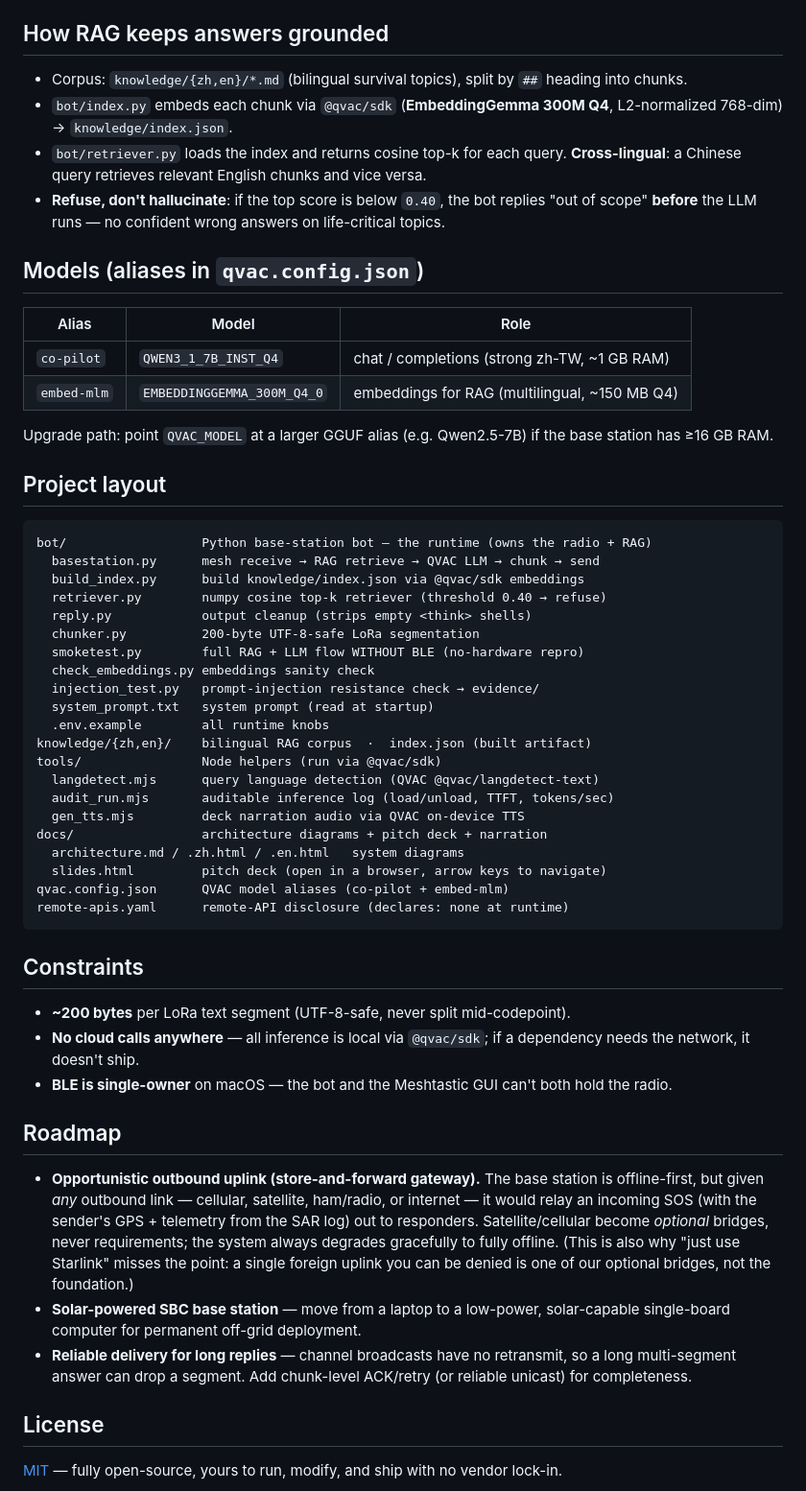
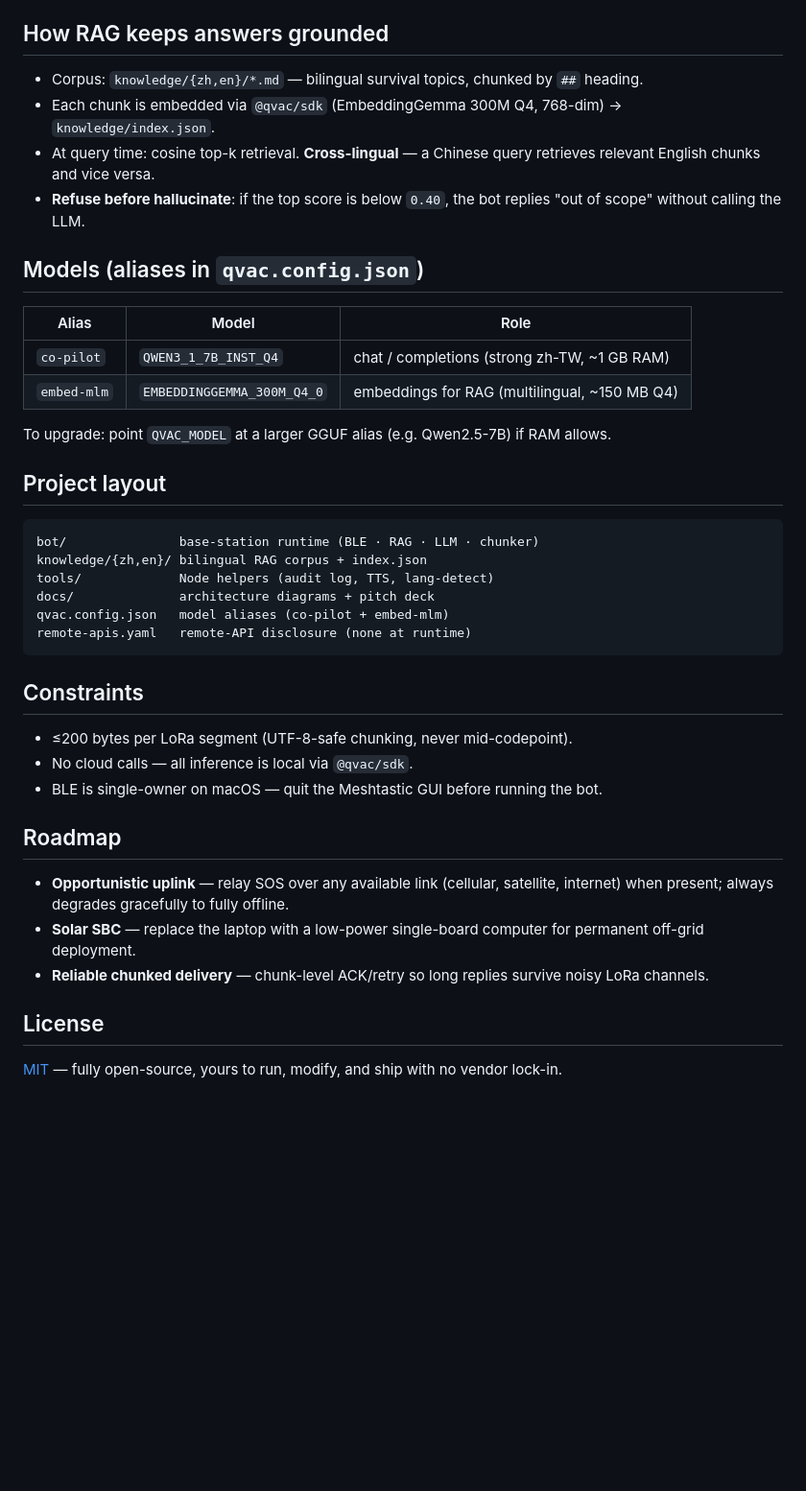
Before and after one commit to Chriskatz/survival-copilot, a Markdown page: README.md, the part around one of its changes. Shown at 96% size. GitHub-like rendering; blank space fills up the shorter version.

````diff
--- a/README.md
+++ b/README.md
@@ -101,10 +90,10 @@ Then from a handheld Meshtastic device, send `?bitten by a snake — what do I d
 
 ## How RAG keeps answers grounded
 
-- Corpus: `knowledge/{zh,en}/*.md` (bilingual survival topics), split by `##` heading into chunks.
-- `bot/index.py` embeds each chunk via `@qvac/sdk` (**EmbeddingGemma 300M Q4**, L2-normalized 768-dim) → `knowledge/index.json`.
-- `bot/retriever.py` loads the index and returns cosine top-k for each query. **Cross-lingual**: a Chinese query retrieves relevant English chunks and vice versa.
-- **Refuse, don't hallucinate**: if the top score is below `0.40`, the bot replies "out of scope" **before** the LLM runs — no confident wrong answers on life-critical topics.
+- Corpus: `knowledge/{zh,en}/*.md` — bilingual survival topics, chunked by `##` heading.
+- Each chunk is embedded via `@qvac/sdk` (EmbeddingGemma 300M Q4, 768-dim) → `knowledge/index.json`.
+- At query time: cosine top-k retrieval. **Cross-lingual** — a Chinese query retrieves relevant English chunks and vice versa.
+- **Refuse before hallucinate**: if the top score is below `0.40`, the bot replies "out of scope" without calling the LLM.
 
 ## Models (aliases in `qvac.config.json`)
 
@@ -113,45 +102,30 @@ Then from a handheld Meshtastic device, send `?bitten by a snake — what do I d
 | `co-pilot` | `QWEN3_1_7B_INST_Q4` | chat / completions (strong zh-TW, ~1 GB RAM) |
 | `embed-mlm` | `EMBEDDINGGEMMA_300M_Q4_0` | embeddings for RAG (multilingual, ~150 MB Q4) |
 
-Upgrade path: point `QVAC_MODEL` at a larger GGUF alias (e.g. Qwen2.5-7B) if the base station has ≥16 GB RAM.
+To upgrade: point `QVAC_MODEL` at a larger GGUF alias (e.g. Qwen2.5-7B) if RAM allows.
 
 ## Project layout
 
 ```
-bot/                  Python base-station bot — the runtime (owns the radio + RAG)
-  basestation.py      mesh receive → RAG retrieve → QVAC LLM → chunk → send
-  build_index.py      build knowledge/index.json via @qvac/sdk embeddings
-  retriever.py        numpy cosine top-k retriever (threshold 0.40 → refuse)
-  reply.py            output cleanup (strips empty <think> shells)
-  chunker.py          200-byte UTF-8-safe LoRa segmentation
-  smoketest.py        full RAG + LLM flow WITHOUT BLE (no-hardware repro)
-  check_embeddings.py embeddings sanity check
-  injection_test.py   prompt-injection resistance check → evidence/
-  system_prompt.txt   system prompt (read at startup)
-  .env.example        all runtime knobs
-knowledge/{zh,en}/    bilingual RAG corpus  ·  index.json (built artifact)
-tools/                Node helpers (run via @qvac/sdk)
-  langdetect.mjs      query language detection (QVAC @qvac/langdetect-text)
-  audit_run.mjs       auditable inference log (load/unload, TTFT, tokens/sec)
-  gen_tts.mjs         deck narration audio via QVAC on-device TTS
-docs/                 architecture diagrams + pitch deck + narration
-  architecture.md / .zh.html / .en.html   system diagrams
-  slides.html         pitch deck (open in a browser, arrow keys to navigate)
-qvac.config.json      QVAC model aliases (co-pilot + embed-mlm)
-remote-apis.yaml      remote-API disclosure (declares: none at runtime)
+bot/               base-station runtime (BLE · RAG · LLM · chunker)
+knowledge/{zh,en}/ bilingual RAG corpus + index.json
+tools/             Node helpers (audit log, TTS, lang-detect)
+docs/              architecture diagrams + pitch deck
+qvac.config.json   model aliases (co-pilot + embed-mlm)
+remote-apis.yaml   remote-API disclosure (none at runtime)
 ```
 
 ## Constraints
 
-- **~200 bytes** per LoRa text segment (UTF-8-safe, never split mid-codepoint).
-- **No cloud calls anywhere** — all inference is local via `@qvac/sdk`; if a dependency needs the network, it doesn't ship.
-- **BLE is single-owner** on macOS — the bot and the Meshtastic GUI can't both hold the radio.
+- ≤200 bytes per LoRa segment (UTF-8-safe chunking, never mid-codepoint).
+- No cloud calls — all inference is local via `@qvac/sdk`.
+- BLE is single-owner on macOS — quit the Meshtastic GUI before running the bot.
 
 ## Roadmap
 
-- **Opportunistic outbound uplink (store-and-forward gateway).** The base station is offline-first, but given *any* outbound link — cellular, satellite, ham/radio, or internet — it would relay an incoming SOS (with the sender's GPS + telemetry from the SAR log) out to responders. Satellite/cellular become *optional* bridges, never requirements; the system always degrades gracefully to fully offline. (This is also why "just use Starlink" misses the point: a single foreign uplink you can be denied is one of our optional bridges, not the foundation.)
-- **Solar-powered SBC base station** — move from a laptop to a low-power, solar-capable single-board computer for permanent off-grid deployment.
-- **Reliable delivery for long replies** — channel broadcasts have no retransmit, so a long multi-segment answer can drop a segment. Add chunk-level ACK/retry (or reliable unicast) for completeness.
+- **Opportunistic uplink** — relay SOS over any available link (cellular, satellite, internet) when present; always degrades gracefully to fully offline.
+- **Solar SBC** — replace the laptop with a low-power single-board computer for permanent off-grid deployment.
+- **Reliable chunked delivery** — chunk-level ACK/retry so long replies survive noisy LoRa channels.
 
 ## License
 
````
Also changed, not shown: other parts of README.md (+32 -43 lines).
